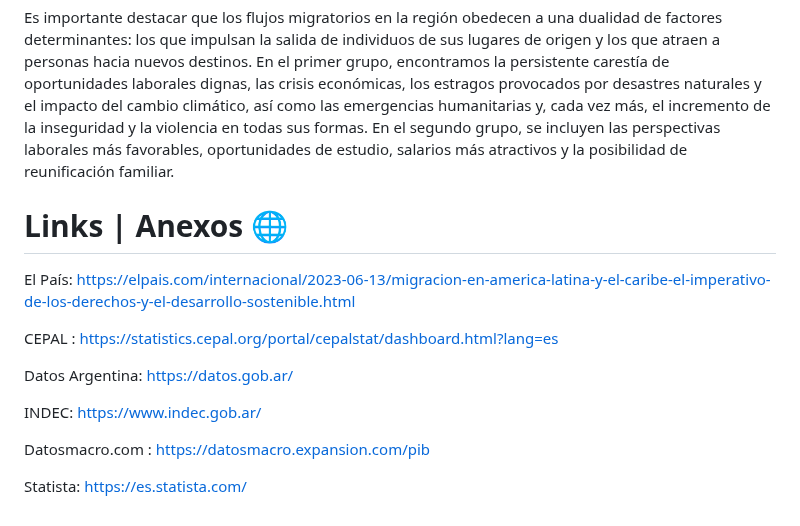
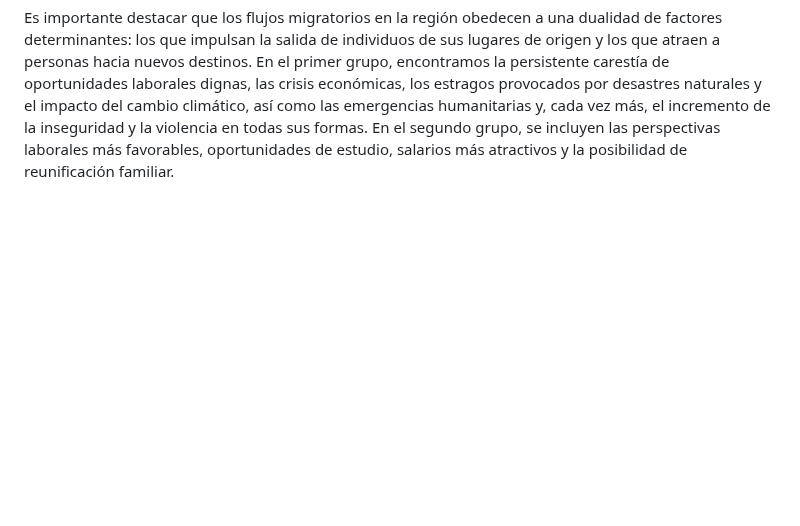
Before and after one commit to LatamTIC/Proyecto_Flujos_Migratorios, a Markdown page: README.md, the part around the change. Rendered like a GitHub page; blank space fills up the shorter version.

```diff
--- a/README.md
+++ b/README.md
@@ -18,16 +18,3 @@ Según el medio El Pais (2023) donde destaca estimaciones de las Naciones Unidas
 La dinámica de los movimientos migratorios en la región encuentra sus raíces en una interacción compleja de factores tanto de expulsión como de atracción. Por un lado, los factores de expulsión engloban la falta estructural de oportunidades de empleo digno, las crisis económicas, los impactos de desastres naturales y el cambio climático, así como las situaciones humanitarias críticas. Cabe destacar también el creciente aumento de la inseguridad y diversas formas de violencia. Por otro lado, los factores de atracción se refieren a las oportunidades laborales mejoradas, posibilidades de estudio, salarios más atractivos y la reunificación familiar.
 
 Es importante destacar que los flujos migratorios en la región obedecen a una dualidad de factores determinantes: los que impulsan la salida de individuos de sus lugares de origen y los que atraen a personas hacia nuevos destinos. En el primer grupo, encontramos la persistente carestía de oportunidades laborales dignas, las crisis económicas, los estragos provocados por desastres naturales y el impacto del cambio climático, así como las emergencias humanitarias y, cada vez más, el incremento de la inseguridad y la violencia en todas sus formas. En el segundo grupo, se incluyen las perspectivas laborales más favorables, oportunidades de estudio, salarios más atractivos y la posibilidad de reunificación familiar.
-
-# Links | Anexos 🌐
-El País: https://elpais.com/internacional/2023-06-13/migracion-en-america-latina-y-el-caribe-el-imperativo-de-los-derechos-y-el-desarrollo-sostenible.html
-
-CEPAL :  https://statistics.cepal.org/portal/cepalstat/dashboard.html?lang=es
-
-Datos Argentina: https://datos.gob.ar/
-
-INDEC: https://www.indec.gob.ar/
-
-Datosmacro.com : https://datosmacro.expansion.com/pib
-
-Statista: https://es.statista.com/
```
